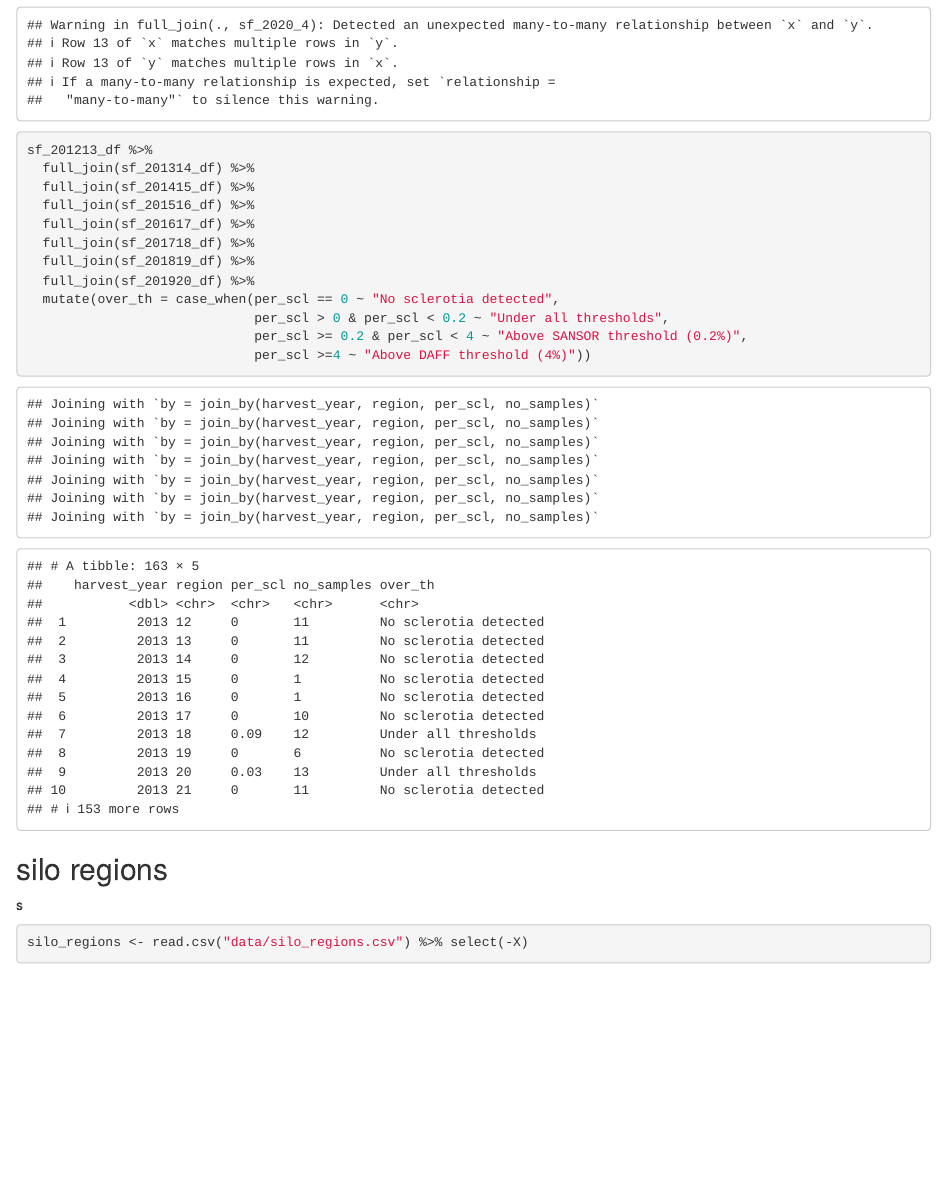
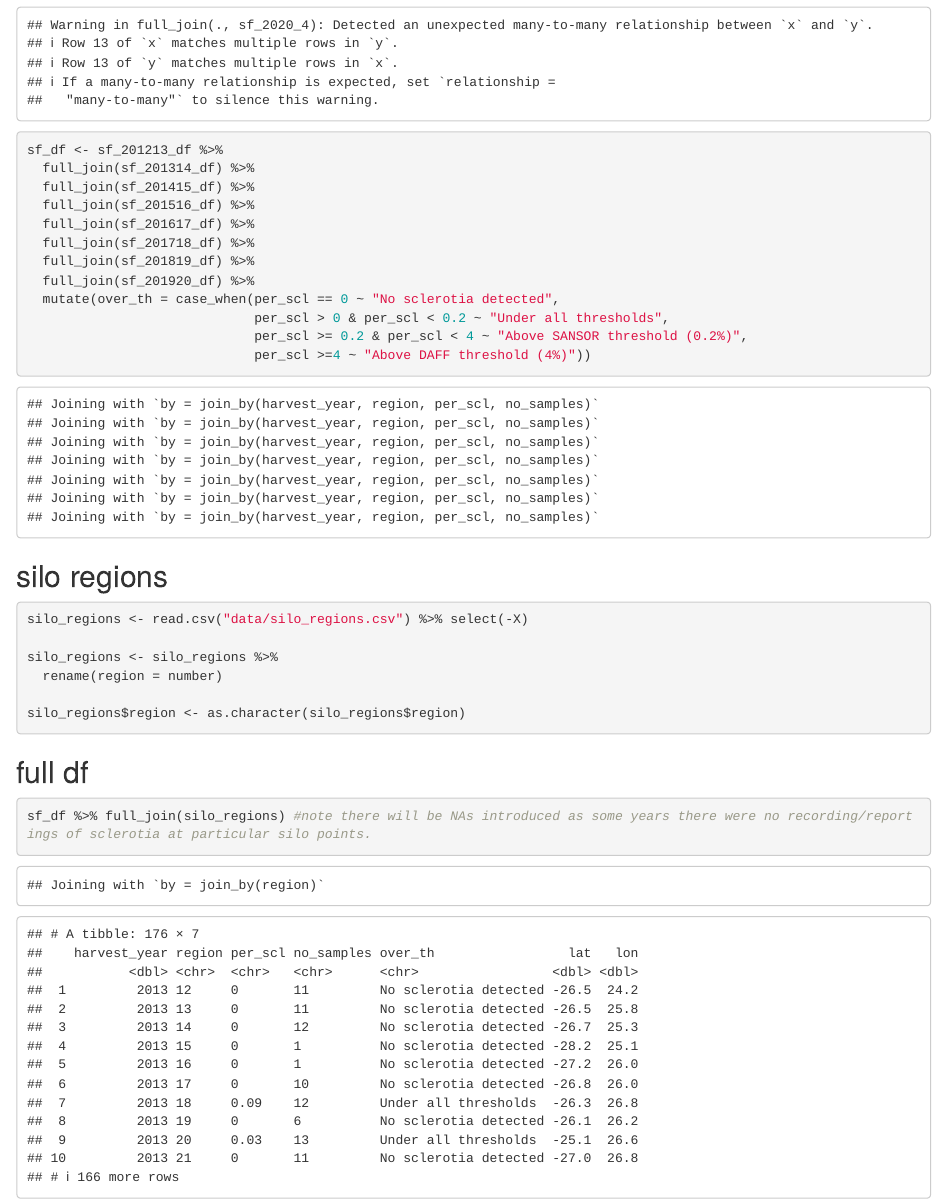
Before and after one commit to LisaRothmann/sclerotia_silo, an R Markdown document (script.Rmd): the page in a window 1100 px wide, from 7740 px down. Rendered offline with R 4.5, knitr and Pandoc, with nearby package versions; drawn as R Markdown's standard HTML page in place of the format the file asks for.

Commit message:
joining sf & regions

````diff
--- a/script.Rmd
+++ b/script.Rmd
@@ -205,7 +205,7 @@ sf_201920_df <- sf_2020_1 %>%
   rename(per_scl = "3. Sclerotia, %",
          no_samples = "No. of samples")
 
-sf_201213_df %>%
+sf_df <- sf_201213_df %>%
   full_join(sf_201314_df) %>%
   full_join(sf_201415_df) %>%
   full_join(sf_201516_df) %>%
@@ -220,7 +220,17 @@ sf_201213_df %>%
 ```
 
 ## silo regions
-s
+
 ```{r}
 silo_regions <- read.csv("data/silo_regions.csv") %>% select(-X)
+
+silo_regions <- silo_regions %>%
+  rename(region = number)
+
+silo_regions$region <- as.character(silo_regions$region)
 ```
+
+## full df
+```{r}
+sf_df %>% full_join(silo_regions) #note there will be NAs introduced as some years there were no recording/reportings of sclerotia at particular silo points.
+```
````
Also changed, not shown: 1 other file.
